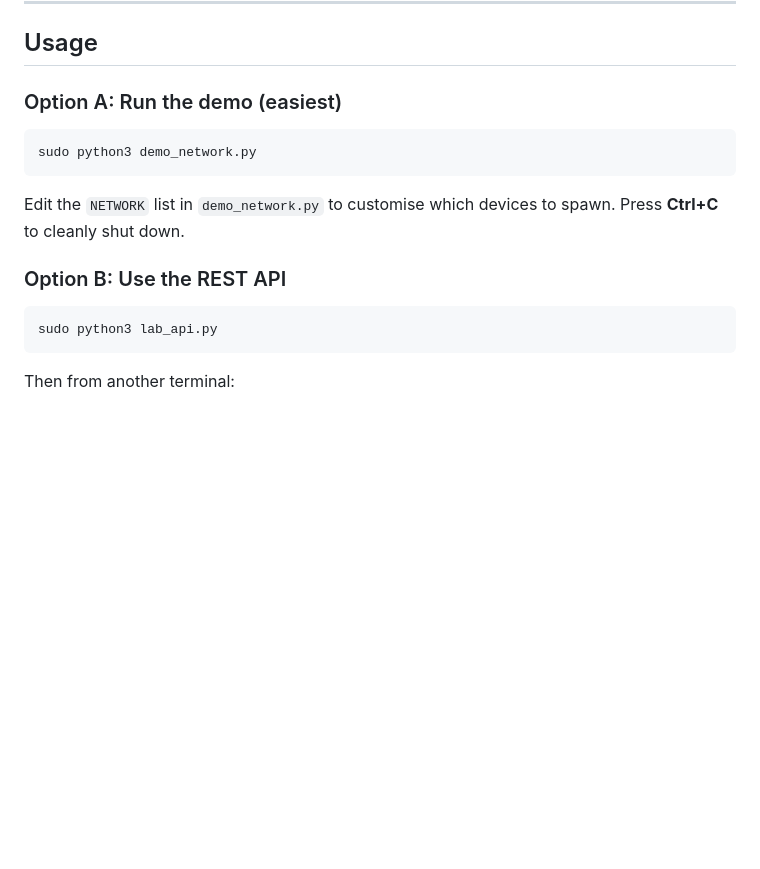
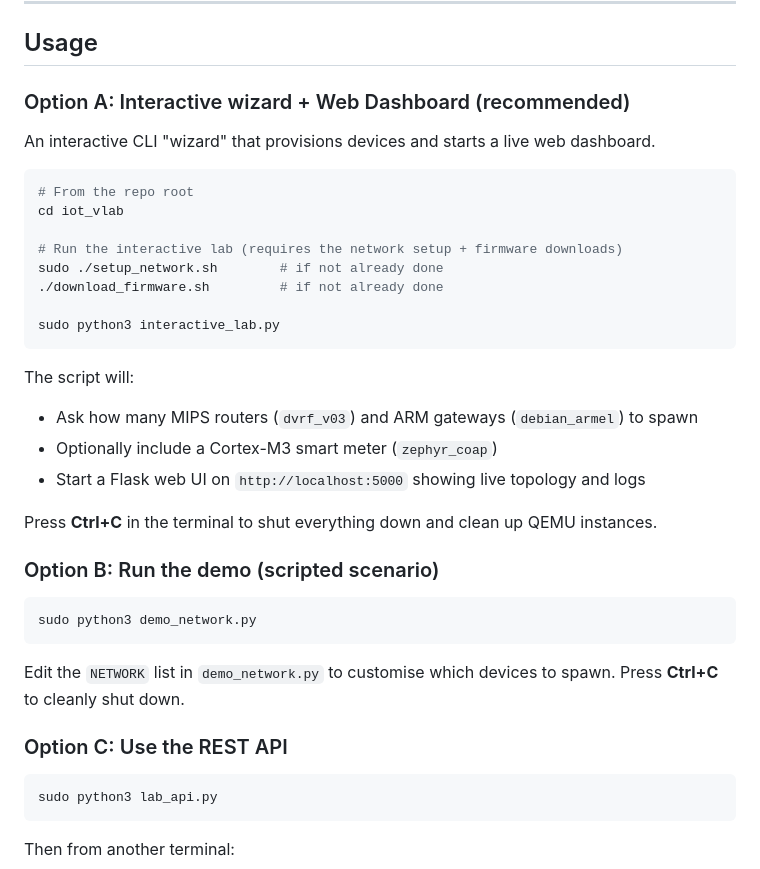
Before and after one commit to Adelsamir01/iot_vlab, a Markdown page: README.md, the part around one of its changes. Drawn GitHub-style; blank space fills up the shorter version.

Commit message:
interactive lab

````diff
--- a/README.md
+++ b/README.md
@@ -182,7 +182,30 @@ python3 verify_lab.py
 
 ## Usage
 
-### Option A: Run the demo (easiest)
+### Option A: Interactive wizard + Web Dashboard (recommended)
+
+An interactive CLI "wizard" that provisions devices and starts a live web dashboard.
+
+```bash
+# From the repo root
+cd iot_vlab
+
+# Run the interactive lab (requires the network setup + firmware downloads)
+sudo ./setup_network.sh        # if not already done
+./download_firmware.sh         # if not already done
+
+sudo python3 interactive_lab.py
+```
+
+The script will:
+
+- Ask how many MIPS routers (`dvrf_v03`) and ARM gateways (`debian_armel`) to spawn
+- Optionally include a Cortex-M3 smart meter (`zephyr_coap`)
+- Start a Flask web UI on `http://localhost:5000` showing live topology and logs
+
+Press **Ctrl+C** in the terminal to shut everything down and clean up QEMU instances.
+
+### Option B: Run the demo (scripted scenario)
 
 ```bash
 sudo python3 demo_network.py
@@ -191,7 +214,7 @@ sudo python3 demo_network.py
 Edit the `NETWORK` list in `demo_network.py` to customise which devices
 to spawn.  Press **Ctrl+C** to cleanly shut down.
 
-### Option B: Use the REST API
+### Option C: Use the REST API
 
 ```bash
 sudo python3 lab_api.py
````
Also changed, not shown: other parts of README.md (+1 -1 lines).
